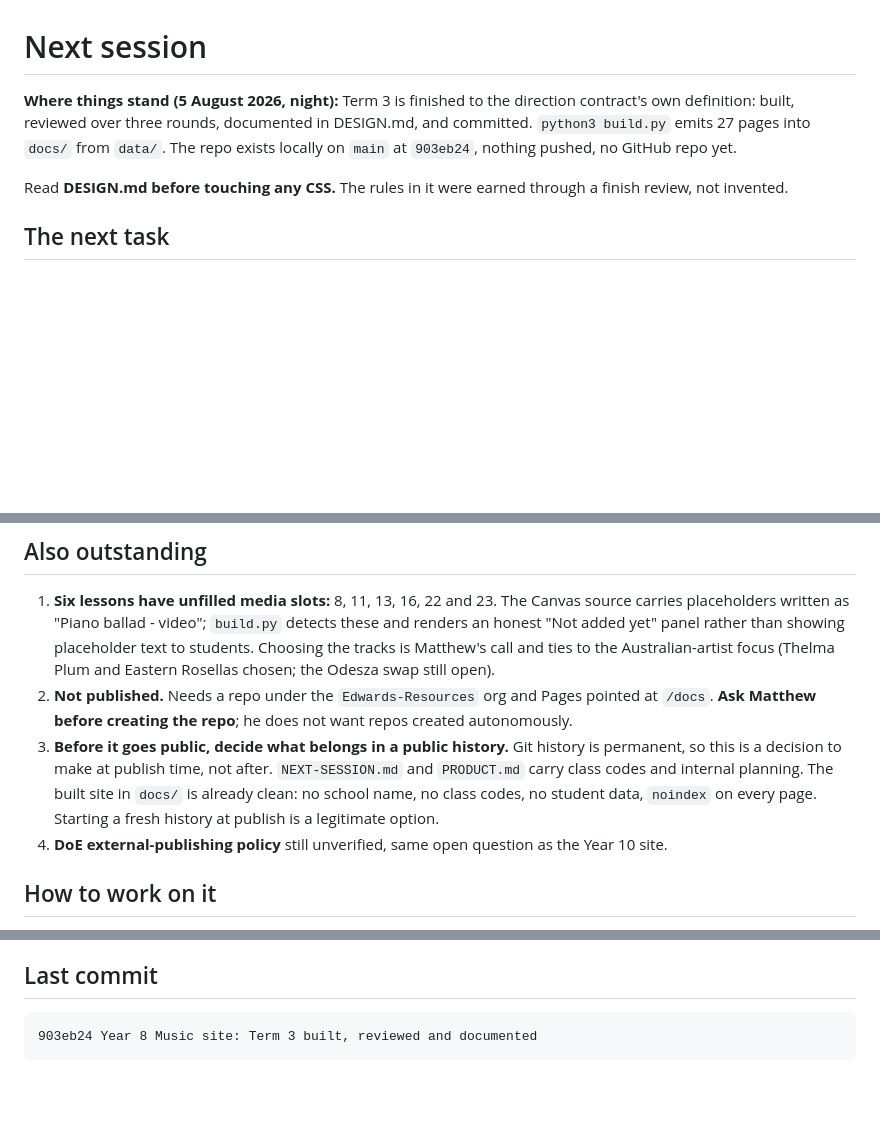
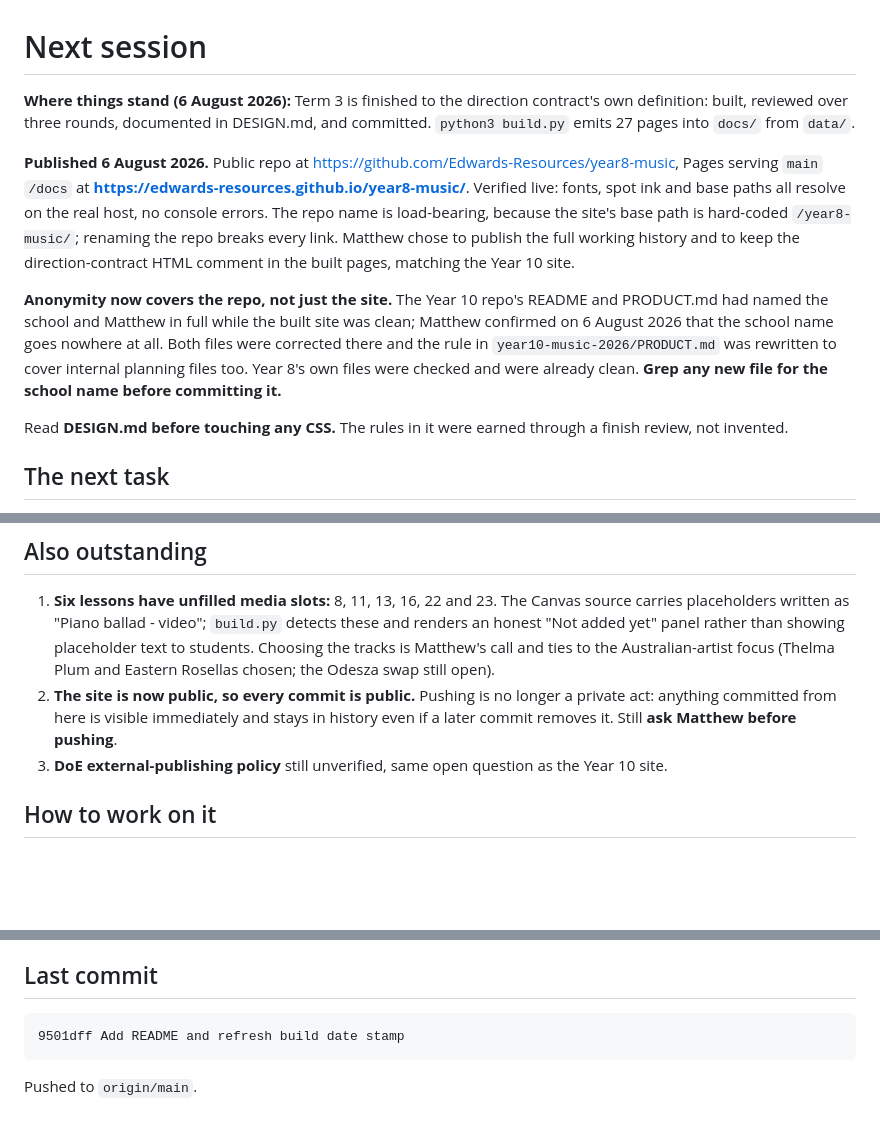
Before and after one commit to Edwards-Resources/year8-music, a Markdown page: NEXT-SESSION.md, 3 parts joined by grey strips. GitHub-like rendering; blank space fills up the shorter version.

Commit message:
Record publication in the handoff
Co-Authored-By: Claude Opus 5 <noreply@anthropic.com>

````diff
--- a/NEXT-SESSION.md
+++ b/NEXT-SESSION.md
@@ -1,6 +1,10 @@
 # Next session
 
-**Where things stand (5 August 2026, night):** Term 3 is finished to the direction contract's own definition: built, reviewed over three rounds, documented in DESIGN.md, and committed. `python3 build.py` emits 27 pages into `docs/` from `data/`. The repo exists locally on `main` at `903eb24`, nothing pushed, no GitHub repo yet.
+**Where things stand (6 August 2026):** Term 3 is finished to the direction contract's own definition: built, reviewed over three rounds, documented in DESIGN.md, and committed. `python3 build.py` emits 27 pages into `docs/` from `data/`.
+
+**Published 6 August 2026.** Public repo at https://github.com/Edwards-Resources/year8-music, Pages serving `main` `/docs` at **https://edwards-resources.github.io/year8-music/**. Verified live: fonts, spot ink and base paths all resolve on the real host, no console errors. The repo name is load-bearing, because the site's base path is hard-coded `/year8-music/`; renaming the repo breaks every link. Matthew chose to publish the full working history and to keep the direction-contract HTML comment in the built pages, matching the Year 10 site.
+
+**Anonymity now covers the repo, not just the site.** The Year 10 repo's README and PRODUCT.md had named the school and Matthew in full while the built site was clean; Matthew confirmed on 6 August 2026 that the school name goes nowhere at all. Both files were corrected there and the rule in `year10-music-2026/PRODUCT.md` was rewritten to cover internal planning files too. Year 8's own files were checked and were already clean. **Grep any new file for the school name before committing it.**
 
 Read **DESIGN.md before touching any CSS.** The rules in it were earned through a finish review, not invented.
 
@@ -21,9 +25,8 @@ Step up to **Opus, medium-high** only if the visual world needs to change, or fo
 ## Also outstanding
 
 1. **Six lessons have unfilled media slots:** 8, 11, 13, 16, 22 and 23. The Canvas source carries placeholders written as "Piano ballad - video"; `build.py` detects these and renders an honest "Not added yet" panel rather than showing placeholder text to students. Choosing the tracks is Matthew's call and ties to the Australian-artist focus (Thelma Plum and Eastern Rosellas chosen; the Odesza swap still open).
-2. **Not published.** Needs a repo under the `Edwards-Resources` org and Pages pointed at `/docs`. **Ask Matthew before creating the repo**; he does not want repos created autonomously.
-3. **Before it goes public, decide what belongs in a public history.** Git history is permanent, so this is a decision to make at publish time, not after. `NEXT-SESSION.md` and `PRODUCT.md` carry class codes and internal planning. The built site in `docs/` is already clean: no school name, no class codes, no student data, `noindex` on every page. Starting a fresh history at publish is a legitimate option.
-4. **DoE external-publishing policy** still unverified, same open question as the Year 10 site.
+2. **The site is now public, so every commit is public.** Pushing is no longer a private act: anything committed from here is visible immediately and stays in history even if a later commit removes it. Still **ask Matthew before pushing**.
+3. **DoE external-publishing policy** still unverified, same open question as the Year 10 site.
 
 ## How to work on it
 
@@ -48,5 +51,7 @@ Step up to **Opus, medium-high** only if the visual world needs to change, or fo
 ## Last commit
 
 ```
-903eb24 Year 8 Music site: Term 3 built, reviewed and documented
+9501dff Add README and refresh build date stamp
 ```
+
+Pushed to `origin/main`.
````
